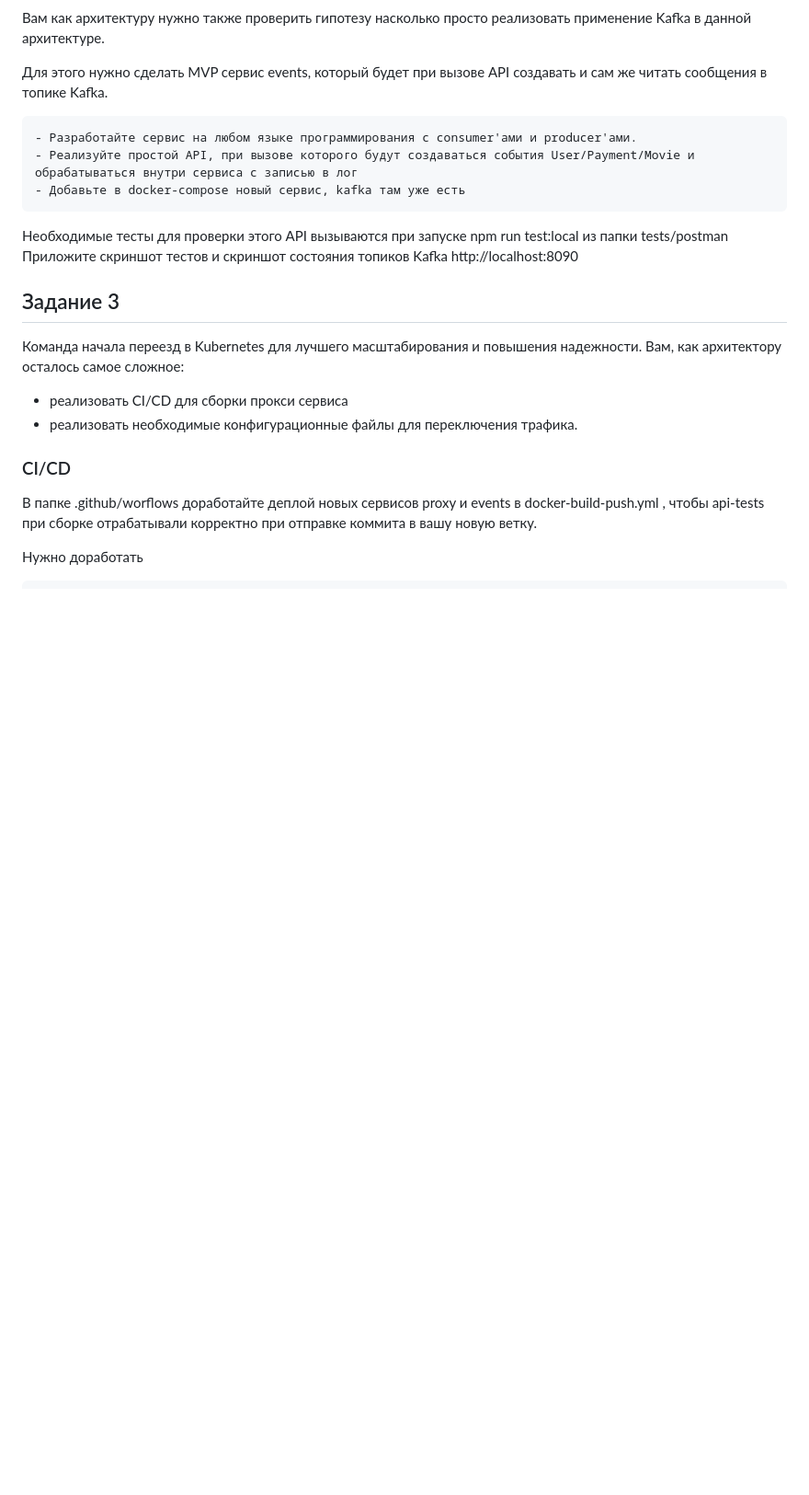
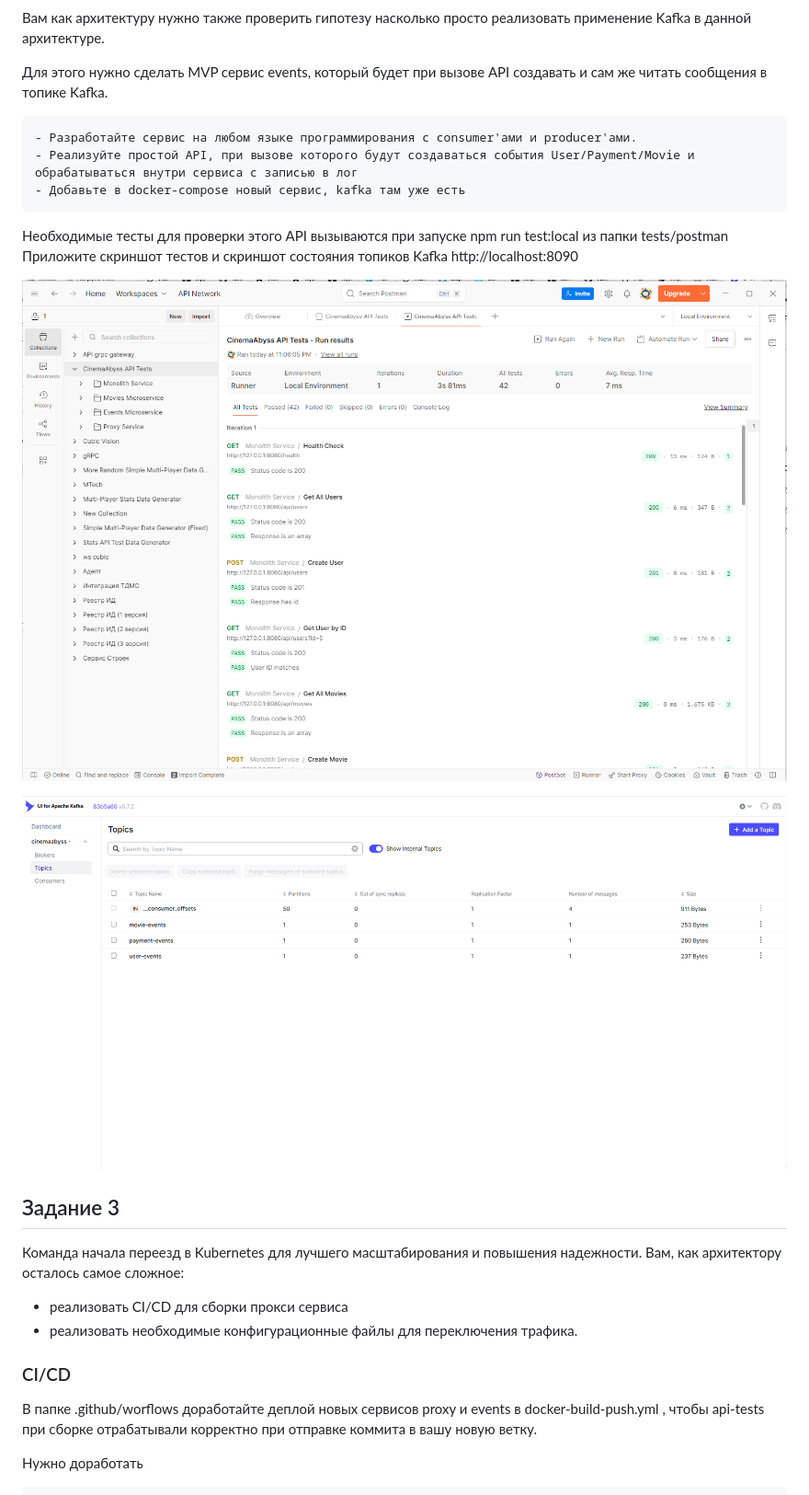
Before and after one commit to NikolosHGW/architecture-pro-cinemaabyss, a Markdown page: Project_template.md, the part around the change. Shown at 92% size. GitHub-like rendering; pictures changed too: screenshots/events-kafka-topics.png (added), screenshots/events-postman.png (added); blank space fills up the shorter version.

```diff
--- a/Project_template.md
+++ b/Project_template.md
@@ -59,6 +59,9 @@
 Необходимые тесты для проверки этого API вызываются при запуске npm run test:local из папки tests/postman
 Приложите скриншот тестов и скриншот состояния топиков Kafka http://localhost:8090
 
+![Скриншот тестов](screenshots/events-postman.png)
+
+![Топики Кафка](screenshots/events-kafka-topics.png)
 
 ## Задание 3
 
```
Also changed, not shown: 8 other files.
